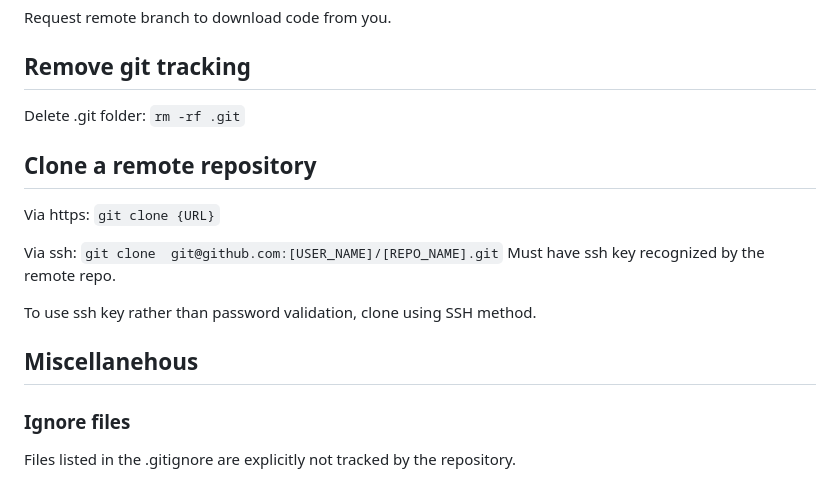
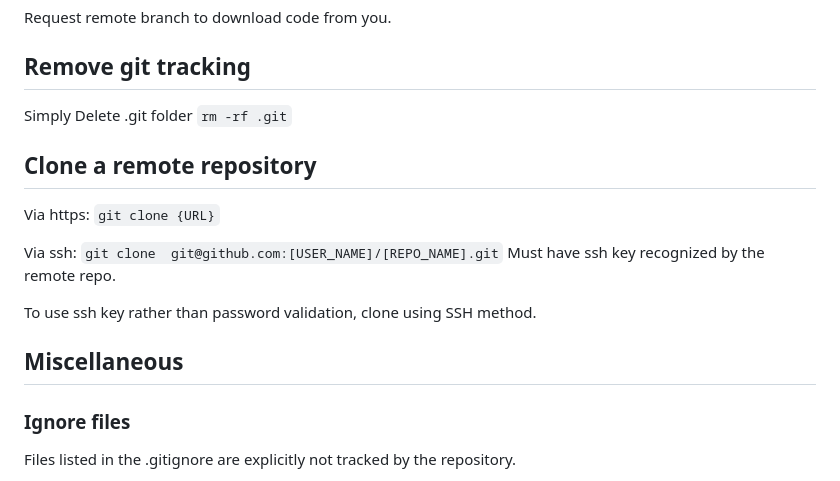
Before and after one commit to jonkracht/technical-notes, a Markdown page: git-notes.md, the part around one of its changes. GitHub-like rendering.

```diff
--- a/git-notes.md
+++ b/git-notes.md
@@ -136,7 +140,7 @@ Request remote branch to download code from you.
 
 
 ## Remove git tracking
-Delete .git folder:  `rm -rf .git`
+Simply Delete .git folder  `rm -rf .git`
 
 
 
@@ -151,7 +155,7 @@ To use ssh key rather than password validation, clone using SSH method.
 
 
 
-## Miscellanehous
+## Miscellaneous
 
 
 
```
Also changed, not shown: other parts of git-notes.md (+16 -12 lines).
